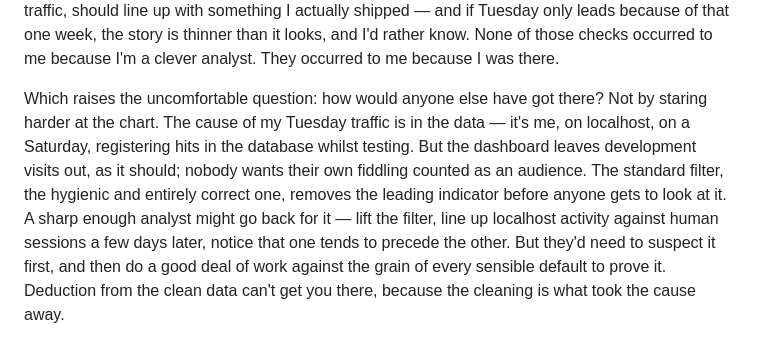
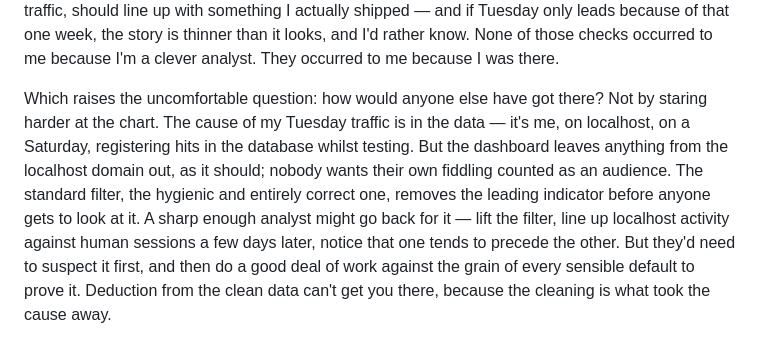
Before and after one commit to sheplecjs/profile, a Markdown page: posts/human-tuesdays.md, the part around the change printed below. Drawn GitHub-style.

Commit message:
minor post revision

```diff
--- a/posts/human-tuesdays.md
+++ b/posts/human-tuesdays.md
@@ -120,5 +122,5 @@ It reminds me of the way tides work. High water doesn't arrive when the moon pas
 
 What struck me was not that I had an explanation but what kind of thing the explanation was. It arrived as a hypothesis, and a testable one, immediately. A weekend spent away from the site should mean a flat Tuesday. A bank holiday Monday should nudge the peak along to Wednesday. A busy week in late September, which on its own accounts for a hefty slice of the period's human traffic, should line up with something I actually shipped — and if Tuesday only leads because of that one week, the story is thinner than it looks, and I'd rather know. None of those checks occurred to me because I'm a clever analyst. They occurred to me because I was there.
 
-Which raises the uncomfortable question: how would anyone else have got there? Not by staring harder at the chart. The cause of my Tuesday traffic is in the data — it's me, on localhost, on a Saturday, registering hits in the database whilst testing. But the dashboard leaves development visits out, as it should; nobody wants their own fiddling counted as an audience. The standard filter, the hygienic and entirely correct one, removes the leading indicator before anyone gets to look at it. A sharp enough analyst might go back for it — lift the filter, line up localhost activity against human sessions a few days later, notice that one tends to precede the other. But they'd need to suspect it first, and then do a good deal of work against the grain of every sensible default to prove it. Deduction from the clean data can't get you there, because the cleaning is what took the cause away.
+Which raises the uncomfortable question: how would anyone else have got there? Not by staring harder at the chart. The cause of my Tuesday traffic is in the data — it's me, on localhost, on a Saturday, registering hits in the database whilst testing. But the dashboard leaves anything from the localhost domain out, as it should; nobody wants their own fiddling counted as an audience. The standard filter, the hygienic and entirely correct one, removes the leading indicator before anyone gets to look at it. A sharp enough analyst might go back for it — lift the filter, line up localhost activity against human sessions a few days later, notice that one tends to precede the other. But they'd need to suspect it first, and then do a good deal of work against the grain of every sensible default to prove it. Deduction from the clean data can't get you there, because the cleaning is what took the cause away.
 
```
Also changed, not shown: other parts of posts/human-tuesdays.md (+3 -3 lines).
